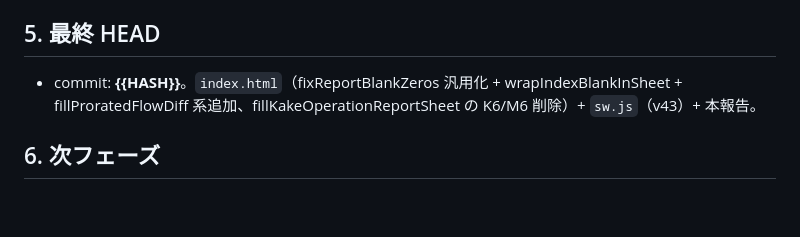
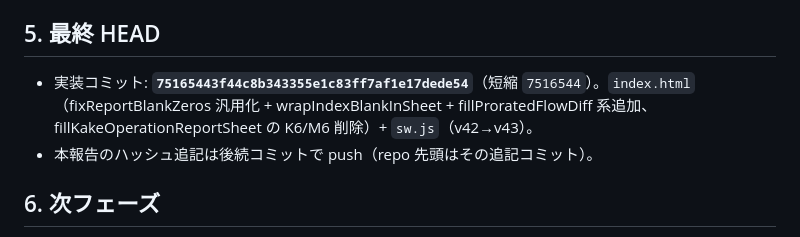
Before and after one commit to cpkanri/kake, a Markdown page: PHASE-kake-untenkanri-blank-and-prorated-diff-2026-05-31-REPORT.md, the part around the change. GitHub-like rendering; blank space fills up the shorter version.

Commit message:
kake: 運転管理月報 報告書に実装HEADハッシュ(7516544)を追記
Co-Authored-By: Claude Opus 4.8 <noreply@anthropic.com>

```diff
--- a/PHASE-kake-untenkanri-blank-and-prorated-diff-2026-05-31-REPORT.md
+++ b/PHASE-kake-untenkanri-blank-and-prorated-diff-2026-05-31-REPORT.md
@@ -89,7 +89,8 @@ index.html から該当関数を**ブレースマッチで原文抽出**し、we
 - GAS/SS 無変更・clasp なし。`sw.js` を `kake-v42`→`kake-v43` に bump。
 
 ## 5. 最終 HEAD
-- commit: **{{HASH}}**。`index.html`（fixReportBlankZeros 汎用化 + wrapIndexBlankInSheet + fillProratedFlowDiff 系追加、fillKakeOperationReportSheet の K6/M6 削除）+ `sw.js`（v43）+ 本報告。
+- 実装コミット: **`75165443f44c8b343355e1c83ff7af1e17dede54`**（短縮 `7516544`）。`index.html`（fixReportBlankZeros 汎用化 + wrapIndexBlankInSheet + fillProratedFlowDiff 系追加、fillKakeOperationReportSheet の K6/M6 削除）+ `sw.js`（v42→v43）。
+- 本報告のハッシュ追記は後続コミットで push（repo 先頭はその追記コミット）。
 
 ## 6. 次フェーズ
 - Yamane 実機確認（Clear site data → ハードリロード sw v43 → 2026-05 出力 → Part1/Part2 目視）。
```
